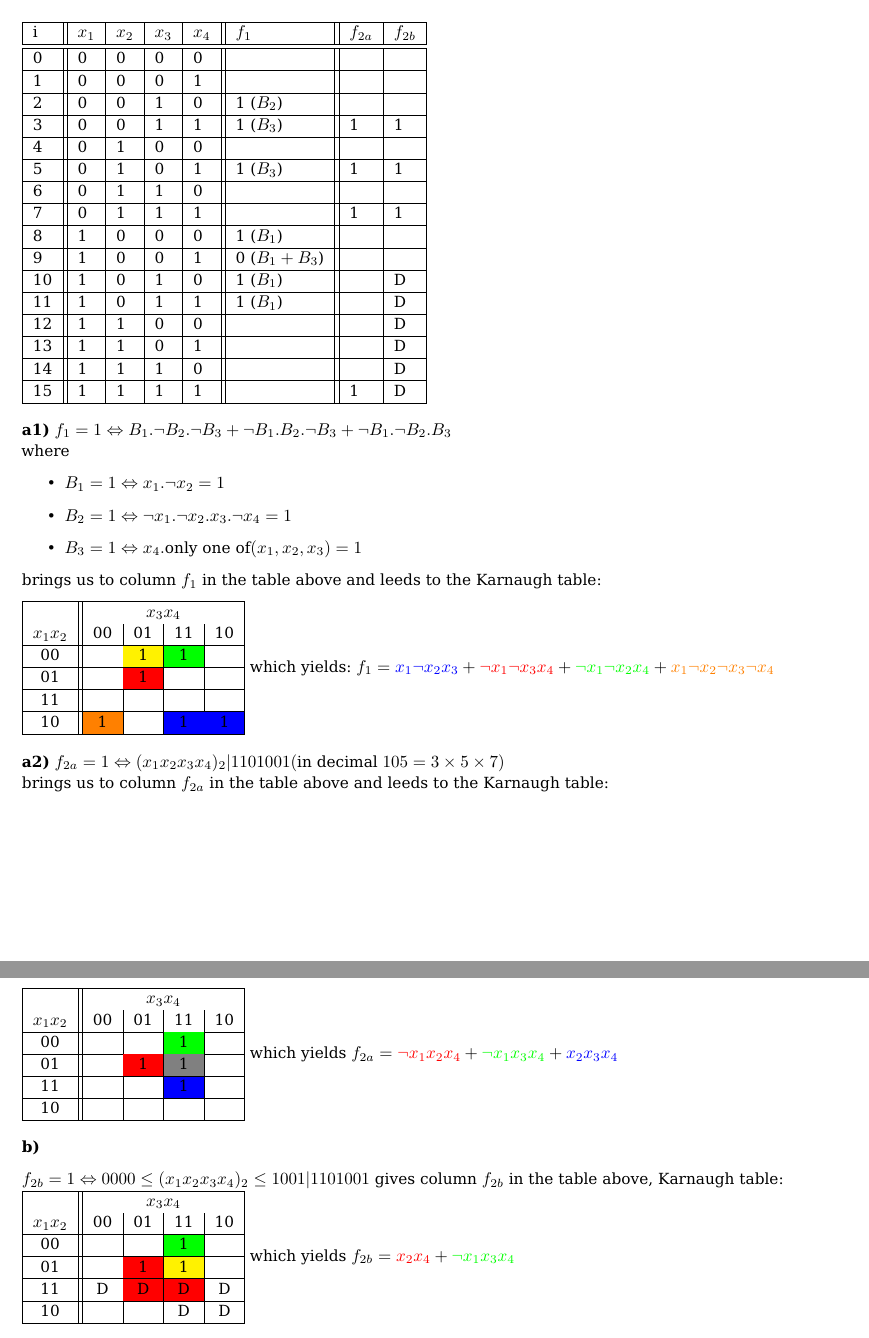
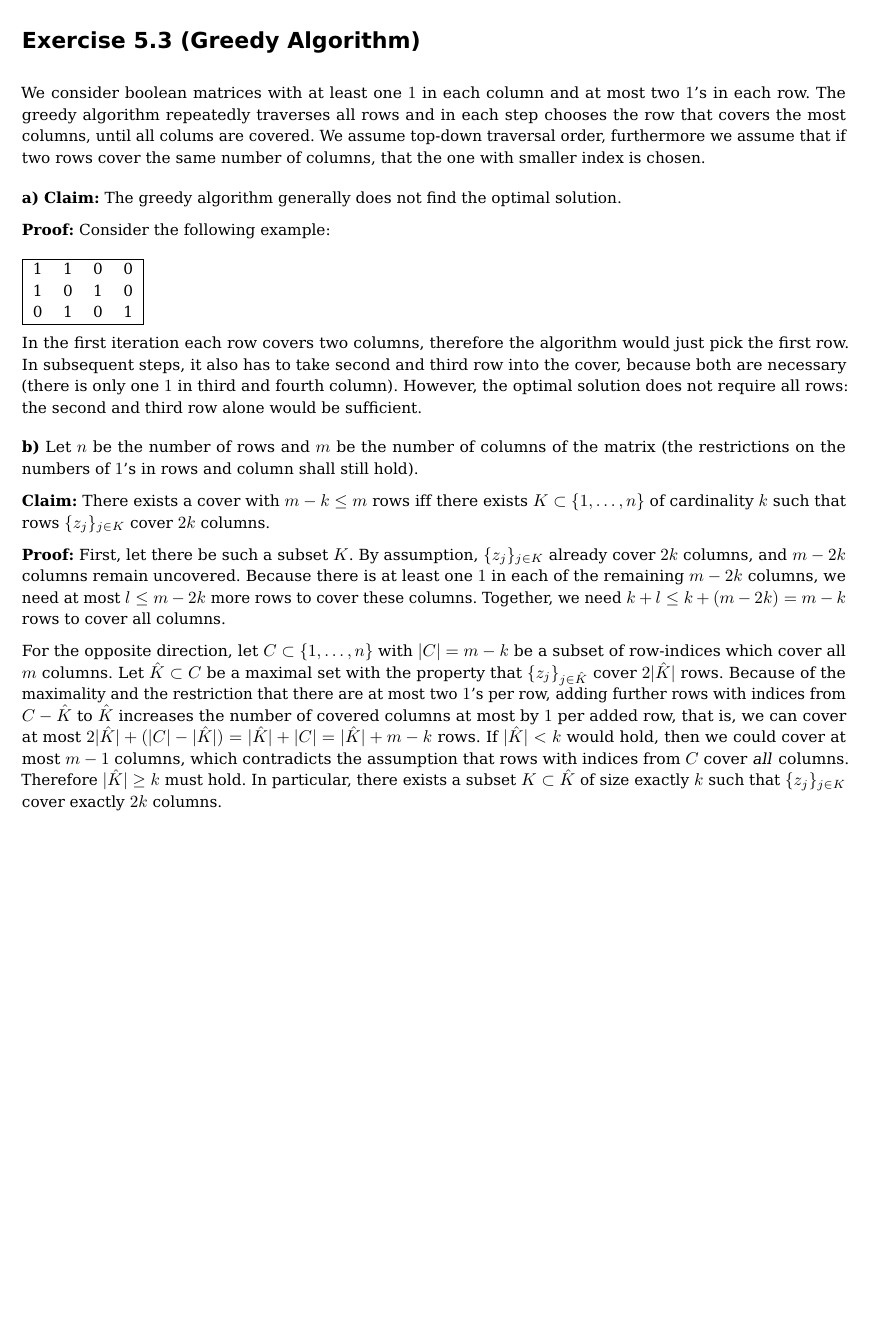
Before and after one commit to pheenyx/TI, a LaTeX document (abgaben/sheet05/abgabe_05.tex): two parts of pages 3 and 4 of 4 before the commit and part of page 3 of 3 after it, the two joined at a grey line, cut at the place of the change, the shorter picture padded with empty space. The pictures show the PDF file abgaben/sheet05/abgabe_05.pdf that the author committed with the source.

Commit message:
Added 5.3

```diff
--- a/abgaben/sheet05/abgabe_05.tex
+++ b/abgaben/sheet05/abgabe_05.tex
@@ -145,5 +147,24 @@ We deleted Column $C_1$ with the Column-Rule, because $C_3 \leq C_1$ and overlap
 as our minimal solution.
 
 \FloatBarrier
-\section*{Exercise 5.3 (?)}
+\section*{Exercise 5.3 (Greedy Algorithm)}
+We consider boolean matrices with at least one $1$ in each column and
+at most two $1$'s in each row.
+The greedy algorithm repeatedly traverses all rows
+and in each step chooses the row that covers the most columns, until all
+colums are covered.
+ We assume top-down traversal order, furthermore we assume that if two rows
+cover the same number of columns, that the one with smaller index is chosen.
 
+\subExercise{a} {\textbf{Claim:}} The greedy algorithm generally does not find the
+optimal solution.
+
+\noindent {\textbf{Proof:}} Consider the following example:
+
+\vspace{0.5em}
+\begin{tabular}{|c c c c|}
+\hline
+1 & 1 & 0 & 0 \\
+1 & 0 & 1 & 0 \\
+0 & 1 & 0 & 1 \\
+\hline
@@ -168,65 +171,19 @@ i & $x_1$ & $x_2$ & $x_3$ & $x_4$ & $f_1$ & $f_{2a}$ & $f_{2b}$ \\\hline\hline
 \end{tabular}
 
-\subExercise{a1}
-$f_1 = 1 \Leftrightarrow B_1 . \neg B_2 . \neg B_3 + \neg B_1 . B_2 . \neg B_3 + \neg B_1 . \neg B_2 . B_3$ \\ where
-\begin{itemize}
- \item $B_1 = 1 \Leftrightarrow x_1 . \neg x_2 = 1$
- \item $B_2 = 1 \Leftrightarrow \neg x_1 . \neg x_2 . x_3 . \neg x_4  = 1$
- \item $B_3 = 1 \Leftrightarrow x_4 . \text{only one of}(x_1,x_2,x_3) = 1$
-\end{itemize}
-brings us to column $f_1$ in the table above and leeds to the Karnaugh table:
+In the first iteration each row covers two columns, therefore the algorithm would just pick the first row.
+In subsequent steps, it also has to take second and third row into the cover, because both are necessary (there is only one $1$ in third and fourth column). However, the optimal solution does not require all rows: the second and third row alone would be sufficient.
 
-\begin{tabular}{|c||c|c|c|c|}
-  \hline
-            & \multicolumn{4}{c|}{$x_3x_4$} \\
-$x_1x_2$ & 00                  & 01                  & 11                 & 10                \\ \hline
-    00   &                     & \cellcolor{yellow}1 & \cellcolor{green}1 &                   \\ \hline
-    01   &                     & \cellcolor{red}1    &                    &                   \\ \hline
-    11   &                     &                     &                    &                   \\ \hline
-    10   & \cellcolor{orange}1 &                     & \cellcolor{blue}1  & \cellcolor{blue}1 \\
-  \hline
-\end{tabular}
-which yields: $f_1 =  \textcolor{blue}{x_1\neg x_2x_3}+
-                      \textcolor{red}{\neg x_1\neg x_3x_4}+
-                      \textcolor{green}{\neg x_1\neg x_2x_4}+
-                      \textcolor{orange}{x_1\neg x_2\neg x_3\neg x_4}$
+\subExercise{b} Let $n$ be the number of rows and $m$ be the number of columns of the matrix (the restrictions on the numbers of $1$'s in rows and column shall still hold).
 
+{\textbf{Claim:}} There exists a cover with $m - k \leq m$ rows iff there exists
+$K\subset\{1,\dots,n\}$ of cardinality $k$ such that rows $\{z_j\}_{j\in K}$ cover $2 k$ columns.
 
+\noindent {\textbf{Proof:}} First, let there be such a subset $K$. By assumption, $\{z_j\}_{j\in K}$
+already cover $2 k$ columns, and $m - 2 k$ columns remain uncovered. Because there is at least one $1$ in each of the remaining $m - 2 k$ columns, we need at most $l \leq m - 2 k$ more rows to cover these columns. Together, we need $k + l \leq k + (m - 2 k) = m - k$ rows to cover all columns.
 
-\subExercise{a2}
-$f_{2a} = 1 \Leftrightarrow (x_1x_2x_3x_4)_2 | 1101001 ($in decimal $105=3\times5\times7)$\\
-brings us to column $f_{2a}$ in the table above and leeds to the Karnaugh table:\\
-\begin{tabular}{|c||c|c|c|c|}
-  \hline
-            & \multicolumn{4}{c|}{$x_3x_4$} \\
-$x_1x_2$ & 00                  & 01                  & 11                 & 10                \\ \hline
-    00   &                     &                     & \cellcolor{green}1 &                   \\ \hline
-    01   &                     & \cellcolor{red}1    & \cellcolor{gray}1  &                   \\ \hline
-    11   &                     &                     & \cellcolor{blue}1  &                   \\ \hline
-    10   &                     &                     &                    &                   \\
-  \hline
-\end{tabular}
-which yields $f_{2a} = \textcolor{red}{\neg x_1x_2x_4}+
-                       \textcolor{green}{\neg x_1x_3x_4}+
-                       \textcolor{blue}{x_2x_3x_4}$
-
-
-
-\subExercise{b}
-
-
-$f_{2b} = 1 \Leftrightarrow 0000\leq(x_1x_2x_3x_4)_2\leq1001 | 1101001 $ gives column $f_{2b}$ in the table above, Karnaugh table:\\
-\begin{tabular}{|c||c|c|c|c|}
-  \hline
-            & \multicolumn{4}{c|}{$x_3x_4$} \\
-$x_1x_2$ & 00                  & 01                  & 11                 & 10                \\ \hline
-    00   &                     &                     & \cellcolor{green}1 &                   \\ \hline
-    01   &                     & \cellcolor{red}1    & \cellcolor{yellow}1&                   \\ \hline
-    11   & D                   & \cellcolor{red}D    & \cellcolor{red}D   & D                 \\ \hline
-    10   &                     &                     & D                  & D                 \\
-  \hline
-\end{tabular}
-which yields $f_{2b} = \textcolor{red}{x_2x_4}+\textcolor{green}{\neg x_1x_3x_4}$
-
-
+For the opposite direction, let $C \subset \{1,\dots,n\}$ with $|C| = m - k$ be a subset of row-indices which cover all $m$ columns.
+Let $\hat K \subset C$ be a maximal set with the property that $\{z_j\}_{j\in \hat K}$ cover $2 |\hat K|$ rows.
+Because of the maximality and the restriction that there are at most two $1$'s per row, adding further rows with indices from $C - \hat K$ to $\hat K$ increases the number of covered columns at most by $1$ per added row, that is,
+we can cover at most $2 |\hat K| + (|C| - |\hat K|) = |\hat K| + |C| = |\hat K| + m - k$ rows.
+If $|\hat K| < k$ would hold, then we could cover at most $m - 1$ columns, which contradicts the assumption that rows with indices from $C$ cover \emph{all} columns. Therefore $|\hat K| \geq k$ must hold. In particular, there exists a subset $K \subset \hat K$ of size exactly $k$ such that $\{z_j\}_{j\in K}$ cover exactly $2 k$ columns.
 \end{document}
```
Also changed, not shown: abgaben/sheet05/abgabe_05.pdf, abgaben/sheet05/abgabe_05.tex (26 more changed lines).
